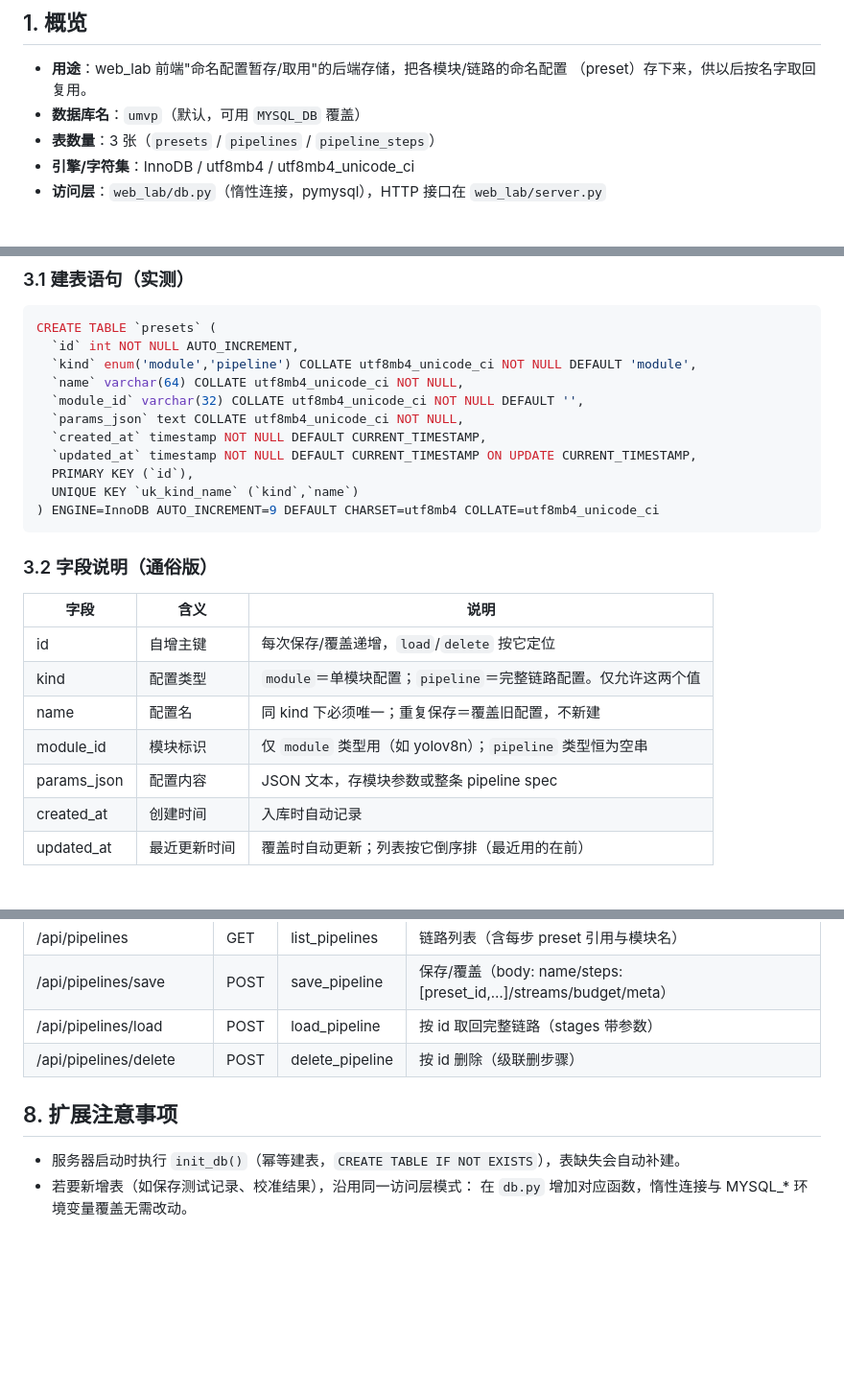
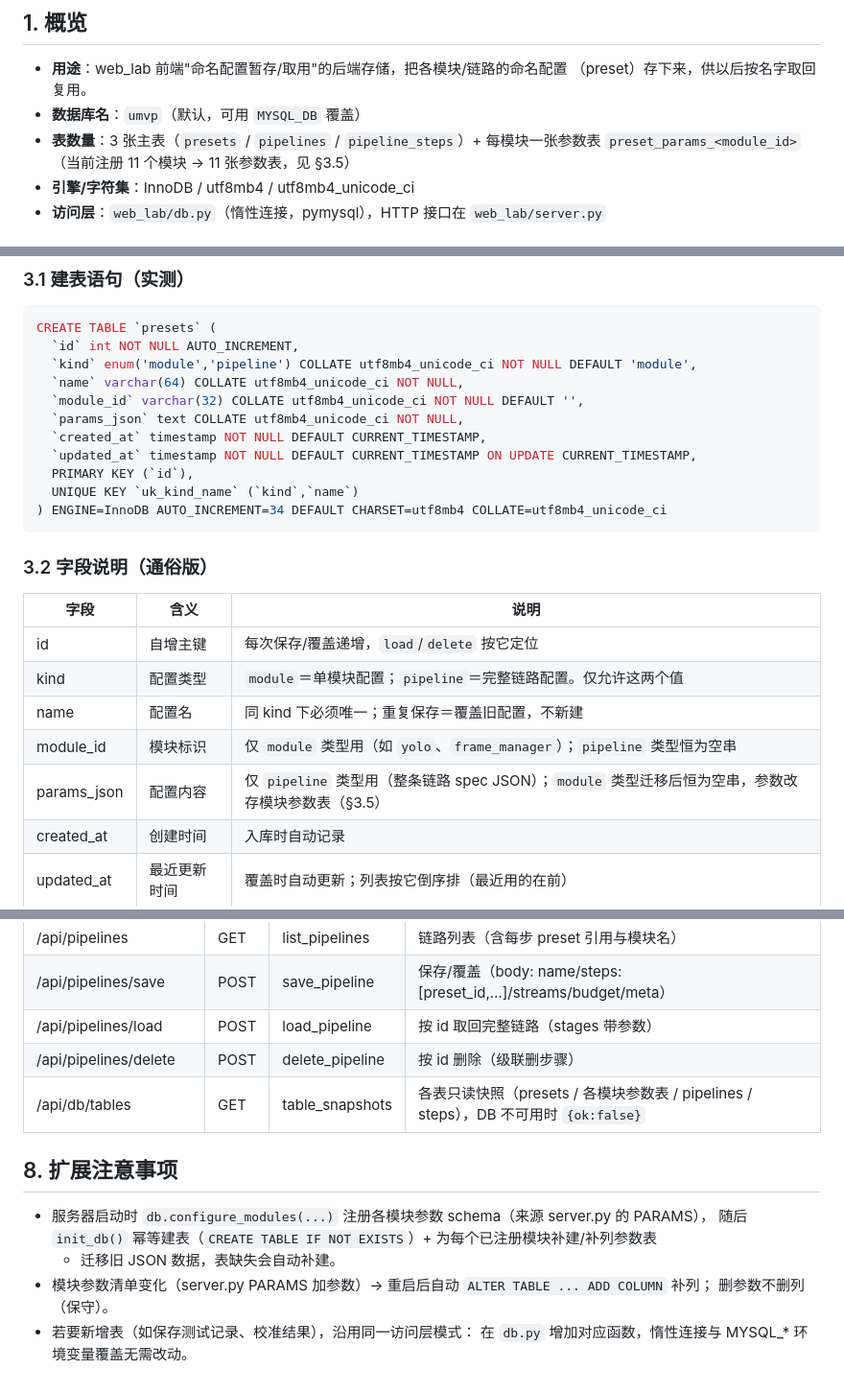
Before and after one commit to carlogao7-pixel/umvp, a Markdown page: doc/数据库结构.md, 3 parts joined by grey strips. Shown at 96% size. Drawn GitHub-style; blank space fills up the shorter version.

````diff
--- a/doc/数据库结构.md
+++ b/doc/数据库结构.md
@@ -8,7 +8,8 @@
 - **用途**：web_lab 前端"命名配置暂存/取用"的后端存储，把各模块/链路的命名配置
   （preset）存下来，供以后按名字取回复用。
 - **数据库名**：`umvp`（默认，可用 `MYSQL_DB` 覆盖）
-- **表数量**：3 张（`presets` / `pipelines` / `pipeline_steps`）
+- **表数量**：3 张主表（`presets` / `pipelines` / `pipeline_steps`）+ 每模块一张参数表
+  `preset_params_<module_id>`（当前注册 11 个模块 → 11 张参数表，见 §3.5）
 - **引擎/字符集**：InnoDB / utf8mb4 / utf8mb4_unicode_ci
 - **访问层**：`web_lab/db.py`（惰性连接，pymysql），HTTP 接口在 `web_lab/server.py`
 
@@ -75,7 +76,7 @@ CREATE TABLE `presets` (
   `updated_at` timestamp NOT NULL DEFAULT CURRENT_TIMESTAMP ON UPDATE CURRENT_TIMESTAMP,
   PRIMARY KEY (`id`),
   UNIQUE KEY `uk_kind_name` (`kind`,`name`)
-) ENGINE=InnoDB AUTO_INCREMENT=9 DEFAULT CHARSET=utf8mb4 COLLATE=utf8mb4_unicode_ci
+) ENGINE=InnoDB AUTO_INCREMENT=34 DEFAULT CHARSET=utf8mb4 COLLATE=utf8mb4_unicode_ci
 ```
 
 ### 3.2 字段说明（通俗版）
@@ -85,8 +86,8 @@ CREATE TABLE `presets` (
 | id | 自增主键 | 每次保存/覆盖递增，`load`/`delete` 按它定位 |
 | kind | 配置类型 | `module`＝单模块配置；`pipeline`＝完整链路配置。仅允许这两个值 |
 | name | 配置名 | 同 kind 下必须唯一；重复保存＝覆盖旧配置，不新建 |
-| module_id | 模块标识 | 仅 `module` 类型用（如 yolov8n）；`pipeline` 类型恒为空串 |
-| params_json | 配置内容 | JSON 文本，存模块参数或整条 pipeline spec |
+| module_id | 模块标识 | 仅 `module` 类型用（如 `yolo`、`frame_manager`）；`pipeline` 类型恒为空串 |
+| params_json | 配置内容 | 仅 `pipeline` 类型用（整条链路 spec JSON）；`module` 类型迁移后恒为空串，参数改存模块参数表（§3.5） |
 | created_at | 创建时间 | 入库时自动记录 |
 | updated_at | 最近更新时间 | 覆盖时自动更新；列表按它倒序排（最近用的在前） |
 
@@ -197,9 +237,14 @@ CREATE TABLE `pipeline_steps` (
 | /api/pipelines/save | POST | save_pipeline | 保存/覆盖（body: name/steps:[preset_id,…]/streams/budget/meta） |
 | /api/pipelines/load | POST | load_pipeline | 按 id 取回完整链路（stages 带参数） |
 | /api/pipelines/delete | POST | delete_pipeline | 按 id 删除（级联删步骤） |
+| /api/db/tables | GET | table_snapshots | 各表只读快照（presets / 各模块参数表 / pipelines / steps），DB 不可用时 `{ok:false}` |
 
 ## 8. 扩展注意事项
 
-- 服务器启动时执行 `init_db()`（幂等建表，`CREATE TABLE IF NOT EXISTS`），表缺失会自动补建。
+- 服务器启动时 `db.configure_modules(...)` 注册各模块参数 schema（来源 server.py 的 PARAMS），
+  随后 `init_db()` 幂等建表（`CREATE TABLE IF NOT EXISTS`）+ 为每个已注册模块补建/补列参数表
+  + 迁移旧 JSON 数据，表缺失会自动补建。
+- 模块参数清单变化（server.py PARAMS 加参数）→ 重启后自动 `ALTER TABLE ... ADD COLUMN` 补列；
+  删参数不删列（保守）。
 - 若要新增表（如保存测试记录、校准结果），沿用同一访问层模式：
   在 `db.py` 增加对应函数，惰性连接与 MYSQL_* 环境变量覆盖无需改动。
````
Also changed, not shown: other parts of doc/数据库结构.md (+47 -8 lines), doc/配置参数列式化存储设计.md (added, +148 -0 lines), web_lab/设计说明.md (+13 -1 lines).
